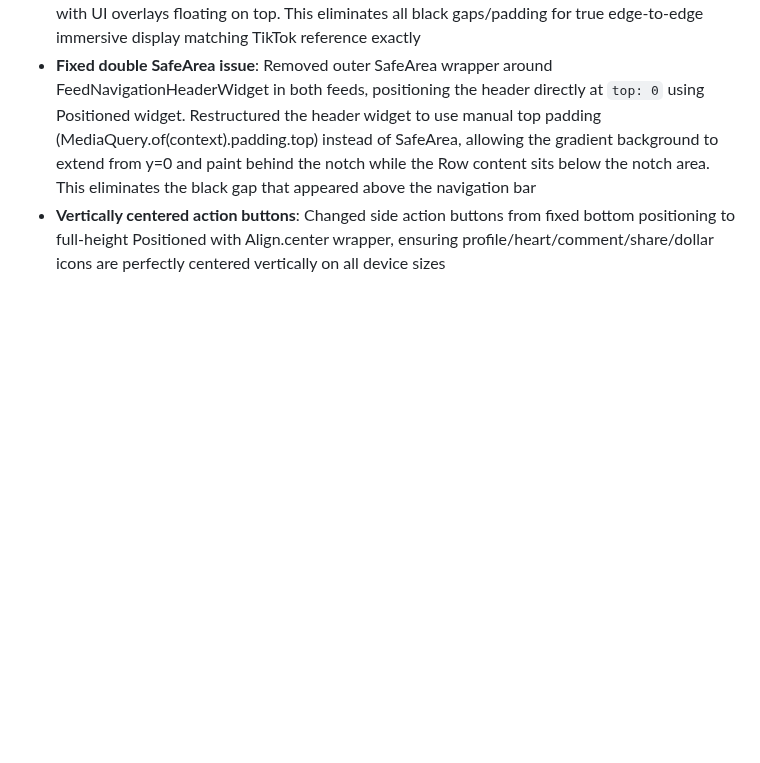
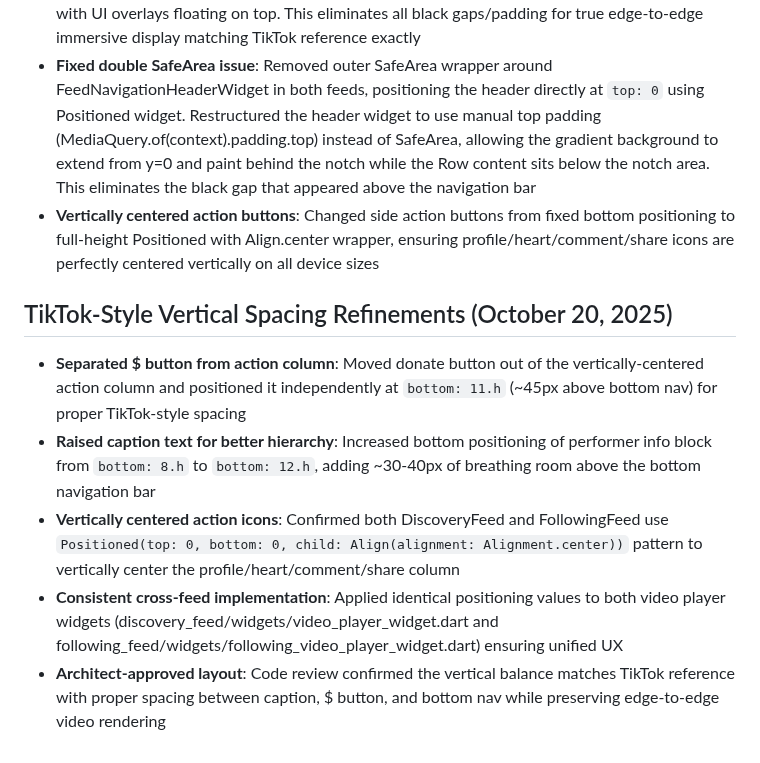
Before and after one commit to Gdogmacbobb/upload-now-works-fix-posting, a Markdown page: replit.md, the part around the change. GitHub-like rendering; blank space fills up the shorter version.

Commit message:
Improve video display to match TikTok's edge-to-edge immersion
Refine UI layout and spacing for video content to achieve pixel-perfect replication of TikTok's immersive edge-to-edge display, including notch and bottom navigation handling.

Replit-Commit-Author: Agent
Replit-Commit-Session-Id: 51560727-6fd7-48d3-871e-6b2ab858aad8
Replit-Commit-Checkpoint-Type: intermediate_checkpoint
Replit-Commit-Screenshot-Url: https://storage.googleapis.com/screenshot-production-us-central1/4182d4a2-9c3f-4636-927f-c3bf82d4f48b/51560727-6fd7-48d3-871e-6b2ab858aad8/OiDaRbT

```diff
--- a/replit.md
+++ b/replit.md
@@ -74,4 +74,11 @@ A serverless approach utilizing external services:
 - **Pixel-perfect TikTok spacing**: Completely removed all Container/Padding wrappers around navigation Row, leaving only SafeArea for notch protection. Navigation bar now sits flush with status bar exactly like TikTok. Tightened button spacing (8.w → 6.w gap, 4.w → 3.w horizontal padding) and removed all vertical padding to achieve identical visual hierarchy
 - **Video extends behind notch**: Added `extendBody: true` and `extendBodyBehindAppBar: true` to both Discovery and Following feed Scaffolds with transparent backgroundColor. Video background now renders behind iPhone notch/status bar and extends behind bottom navigation, with UI overlays floating on top. This eliminates all black gaps/padding for true edge-to-edge immersive display matching TikTok reference exactly
 - **Fixed double SafeArea issue**: Removed outer SafeArea wrapper around FeedNavigationHeaderWidget in both feeds, positioning the header directly at `top: 0` using Positioned widget. Restructured the header widget to use manual top padding (MediaQuery.of(context).padding.top) instead of SafeArea, allowing the gradient background to extend from y=0 and paint behind the notch while the Row content sits below the notch area. This eliminates the black gap that appeared above the navigation bar
-- **Vertically centered action buttons**: Changed side action buttons from fixed bottom positioning to full-height Positioned with Align.center wrapper, ensuring profile/heart/comment/share/dollar icons are perfectly centered vertically on all device sizes
+- **Vertically centered action buttons**: Changed side action buttons from fixed bottom positioning to full-height Positioned with Align.center wrapper, ensuring profile/heart/comment/share icons are perfectly centered vertically on all device sizes
+
+## TikTok-Style Vertical Spacing Refinements (October 20, 2025)
+- **Separated $ button from action column**: Moved donate button out of the vertically-centered action column and positioned it independently at `bottom: 11.h` (~45px above bottom nav) for proper TikTok-style spacing
+- **Raised caption text for better hierarchy**: Increased bottom positioning of performer info block from `bottom: 8.h` to `bottom: 12.h`, adding ~30-40px of breathing room above the bottom navigation bar
+- **Vertically centered action icons**: Confirmed both DiscoveryFeed and FollowingFeed use `Positioned(top: 0, bottom: 0, child: Align(alignment: Alignment.center))` pattern to vertically center the profile/heart/comment/share column
+- **Consistent cross-feed implementation**: Applied identical positioning values to both video player widgets (discovery_feed/widgets/video_player_widget.dart and following_feed/widgets/following_video_player_widget.dart) ensuring unified UX
+- **Architect-approved layout**: Code review confirmed the vertical balance matches TikTok reference with proper spacing between caption, $ button, and bottom nav while preserving edge-to-edge video rendering
```
